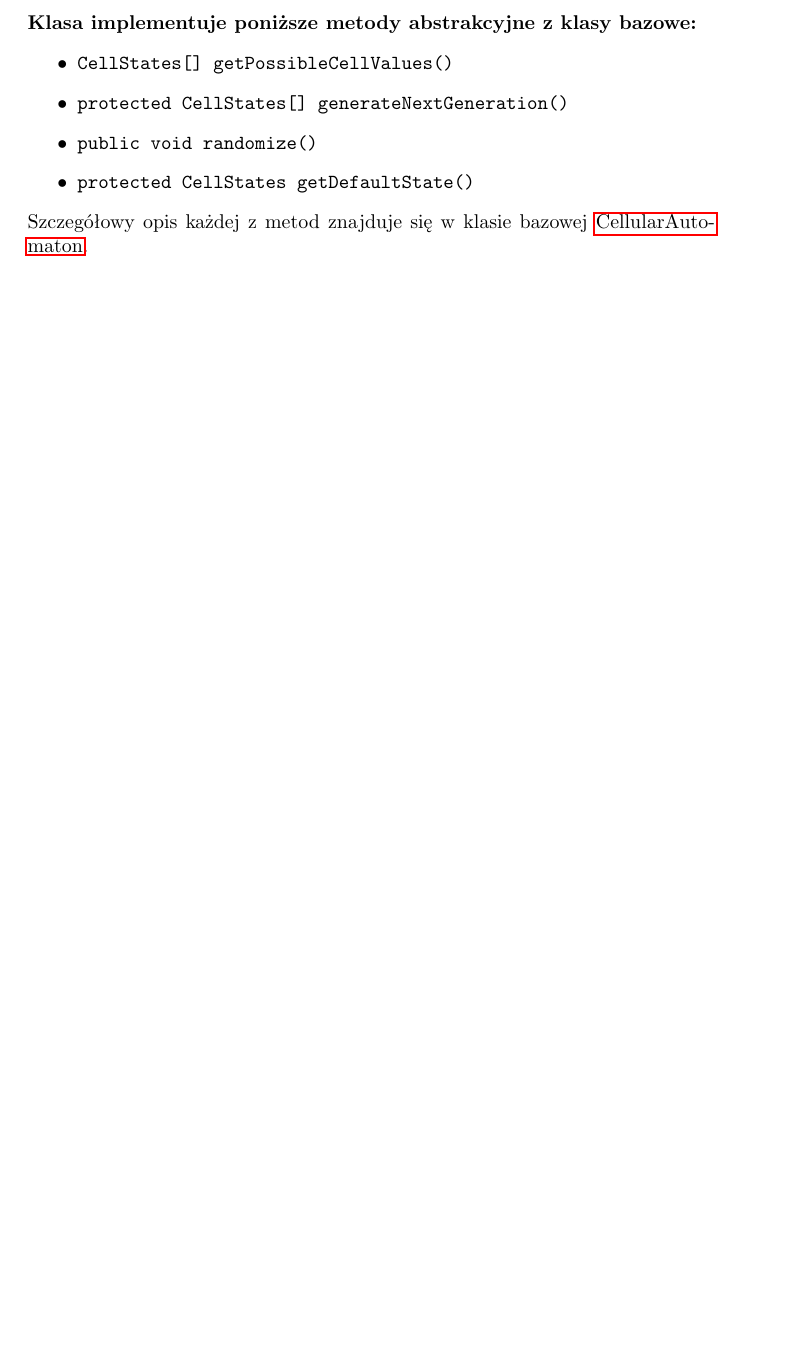
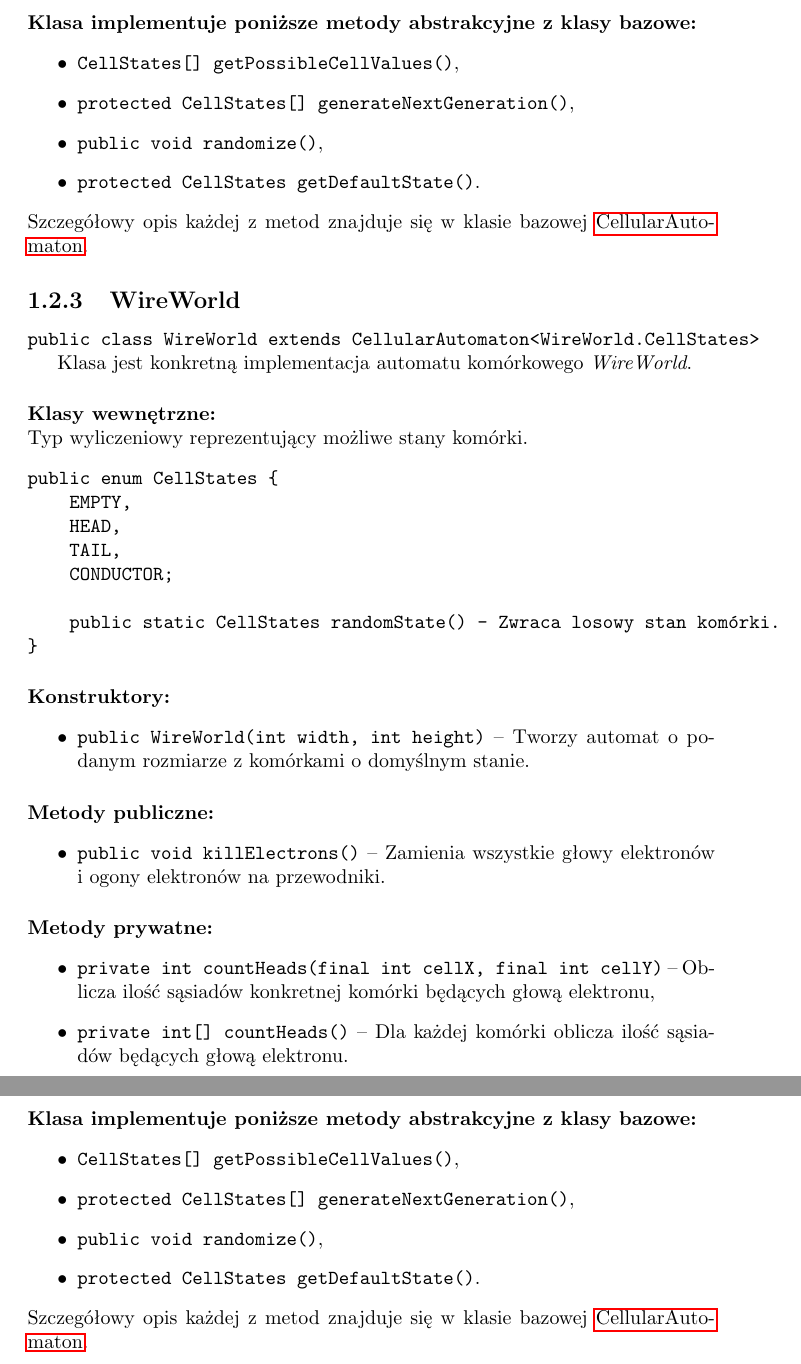
Before and after one commit to boguszj/Wire-world, a LaTeX document (Specyfikacja-implementacyjna/Specyfikacja-implementacyjna.tex): part of page 8 of 8 before the commit and two parts of pages 8 and 9 of 9 after it, the two joined at a grey line, cut so that both start at the same text, the shorter picture padded with empty space. Compiled offline with pdfLaTeX.

Commit message:
Opis klasy WireWorld

```diff
--- a/Specyfikacja-implementacyjna/Specyfikacja-implementacyjna.tex
+++ b/Specyfikacja-implementacyjna/Specyfikacja-implementacyjna.tex
@@ -165,11 +165,53 @@ public enum CellStates {
 
 \paragraph{Klasa implementuje poniższe metody abstrakcyjne z klasy bazowe:}
 \begin{itemize}
-    \item \texttt{CellStates[] getPossibleCellValues()}
-    \item \texttt{protected CellStates[] generateNextGeneration()}
-    \item \texttt{public void randomize()}
-    \item \texttt{protected CellStates getDefaultState()}
+    \item \texttt{CellStates[] getPossibleCellValues()},
+    \item \texttt{protected CellStates[] generateNextGeneration()},
+    \item \texttt{public void randomize()},
+    \item \texttt{protected CellStates getDefaultState()}.
 \end{itemize}
 Szczegółowy opis każdej z metod znajduje się w klasie bazowej \hyperref[subsec:cellularAutomaton]{CellularAutomaton}.
 
+\subsection{WireWorld}
+\texttt{public class WireWorld extends CellularAutomaton<WireWorld.CellStates>}
+
+Klasa jest konkretną implementacja automatu komórkowego \textit{WireWorld}.
+
+\paragraph{Klasy wewnętrzne:} \mbox{} \\
+Typ wyliczeniowy reprezentujący możliwe stany komórki.
+\begin{verbatim}
+public enum CellStates {
+    EMPTY,
+    HEAD,
+    TAIL,
+    CONDUCTOR;
+
+    public static CellStates randomState() - Zwraca losowy stan komórki.
+}
+\end{verbatim}
+
+\paragraph{Konstruktory:}
+\begin{itemize}
+	\item \texttt{public WireWorld(int width, int height)} -- Tworzy automat o podanym rozmiarze z komórkami o domyślnym stanie.
+\end{itemize}
+
+\paragraph{Metody publiczne:}
+\begin{itemize}
+    \item \texttt{public void killElectrons()} -- Zamienia wszystkie głowy elektronów i ogony elektronów na przewodniki.
+\end{itemize}
+
+\paragraph{Metody prywatne:}
+\begin{itemize}
+    \item \texttt{private int countHeads(final int cellX, final int cellY)} -- Oblicza ilość sąsiadów konkretnej komórki będących głową elektronu,
+    \item \texttt{private int[] countHeads()} -- Dla każdej komórki oblicza ilość sąsiadów będących głową elektronu.
+\end{itemize}
+
+\paragraph{Klasa implementuje poniższe metody abstrakcyjne z klasy bazowe:}
+\begin{itemize}
+    \item \texttt{CellStates[] getPossibleCellValues()},
+    \item \texttt{protected CellStates[] generateNextGeneration()},
+    \item \texttt{public void randomize()},
+    \item \texttt{protected CellStates getDefaultState()}.
+\end{itemize}
+Szczegółowy opis każdej z metod znajduje się w klasie bazowej \hyperref[subsec:cellularAutomaton]{CellularAutomaton}.
 \end{document}
```
Also changed, not shown: Specyfikacja-implementacyjna/Specyfikacja-implementacyjna.pdf.
